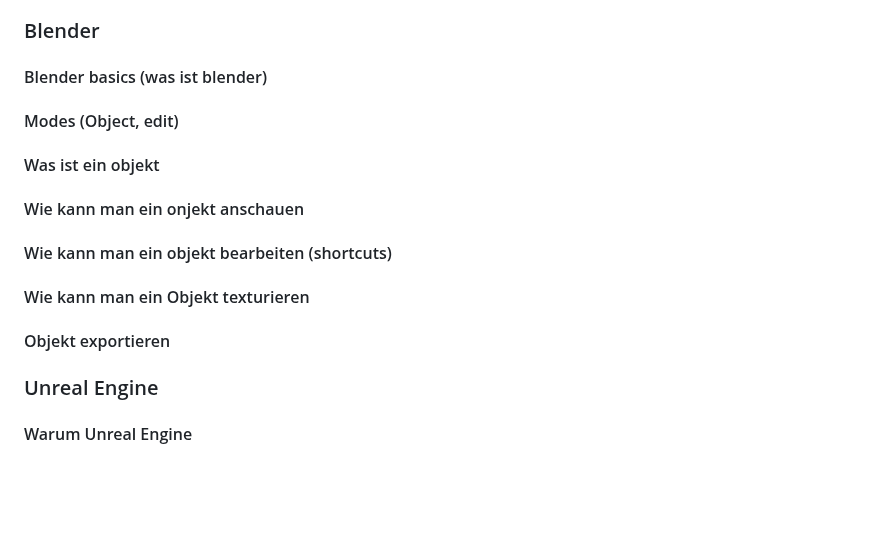
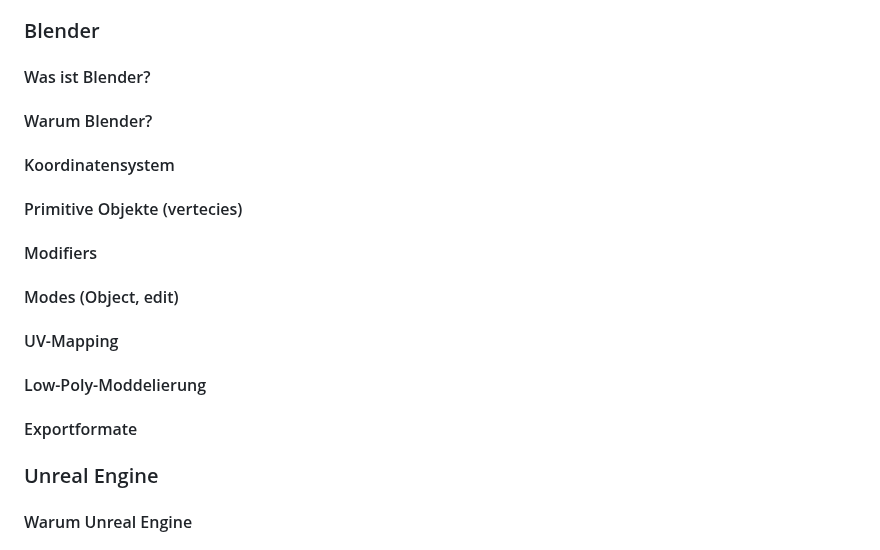
Before and after one commit to PeisslNevio/da-conquerthecastle, a Markdown page: Diplomarbeit/31-ausarbeitung-peißl.md, the part around the change. Drawn GitHub-style; blank space fills up the shorter version.

```diff
--- a/Diplomarbeit/31-ausarbeitung-peißl.md
+++ b/Diplomarbeit/31-ausarbeitung-peißl.md
@@ -8,13 +8,15 @@ Dieser Teil der Diplomarbeit beschäftigt sich mit der erstellung des Bossraummo
 In diesem Teil werden die theoretischen Aspekte für die Erstellung eines 3D Modelles, UI sowie Cutscenes im generellen behandelt.
 
 ### Blender
-#### Blender basics (was ist blender)
+#### Was ist Blender?
+#### Warum Blender?
+#### Koordinatensystem
+#### Primitive Objekte (vertecies)
+#### Modifiers
 #### Modes (Object, edit)
-#### Was ist ein objekt
-#### Wie kann man ein onjekt anschauen
-#### Wie kann man ein objekt bearbeiten (shortcuts)
-#### Wie kann man ein Objekt texturieren
-#### Objekt exportieren
+#### UV-Mapping
+#### Low-Poly-Moddelierung
+#### Exportformate
 
 ### Unreal Engine
 #### Warum Unreal Engine
```
